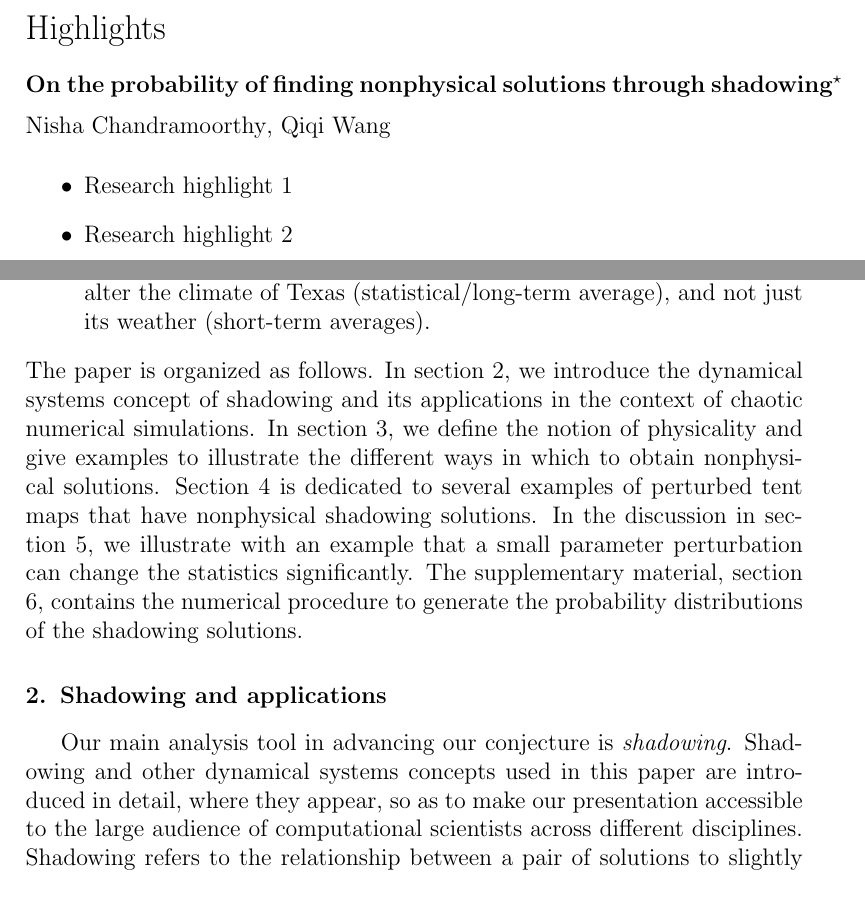
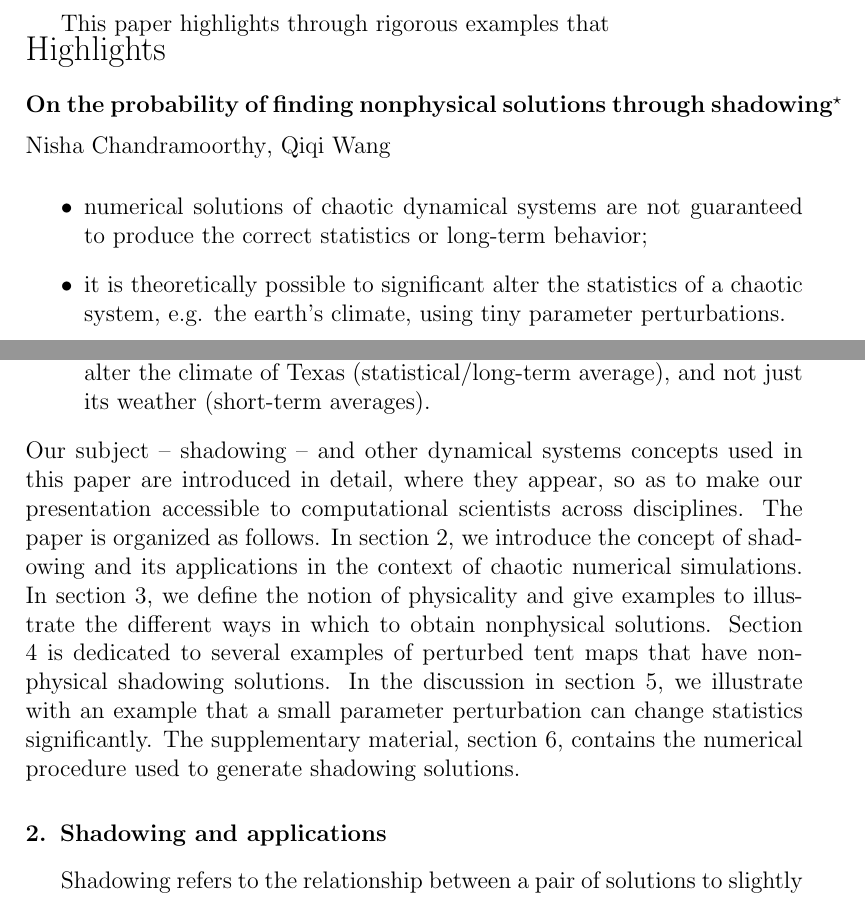
Before and after one commit to ni-sha-c/shadowing, a LaTeX paper (main_els.tex): two parts of pages 1 and 4 of 43, joined at a grey line, cut at the place of the change. Compiled offline with pdfLaTeX.

Commit message:
Write highlights

```diff
--- a/main_els.tex
+++ b/main_els.tex
@@ -134,9 +134,10 @@ It suggests, for example, that we can control the climate through subtle perturb
 \end{abstract}
 
 %%Research highlights
+This paper highlights through rigorous examples that
 \begin{highlights}
-\item Research highlight 1
-\item Research highlight 2
+\item numerical solutions of chaotic dynamical systems are not guaranteed to produce the correct statistics or long-term behavior;
+\item it is theoretically possible to significant alter the statistics of a chaotic system, e.g. the earth's climate, using tiny parameter perturbations.
 \end{highlights}
 
 \begin{keyword}
@@ -166,11 +167,12 @@ long-time averages by using the idea of shadowing \cite{qiqi-lss}, leads to inco
     \item we cannot trust the sensitivities of long-time averages or statistical averages to small parameter changes computed by using shadowing-based methods;
 	\item it is possible for two models separated by tiny changes in parameter values to have drastically different statistical behavior. This means that the Lorenzian butterfly (a small perturbation) can significantly alter the climate of Texas (statistical/long-term average), and not just its weather (short-term averages).
 \end{itemize}
-The paper is organized as follows. In section \ref{sec:shadowingIntro}, we introduce the dynamical systems concept of shadowing and its applications in the context of chaotic numerical simulations. In section \ref{sec:nonphysical}, we define the notion of physicality and give examples to illustrate the different ways in which to obtain nonphysical solutions. Section \ref{sec:shadowingnonphysical} is dedicated to several examples of perturbed tent maps that have nonphysical shadowing solutions. In the discussion in section \ref{sec:discussion}, we illustrate with an example that a small parameter perturbation can change the statistics significantly. The supplementary material, section \ref{sec:supp}, contains the numerical procedure to generate the probability distributions of the shadowing solutions.
+Our subject -- shadowing -- and other dynamical systems concepts used in this paper are introduced in detail, where they appear, so as to make our presentation accessible to computational scientists across disciplines.
+The paper is organized as follows. In section \ref{sec:shadowingIntro}, we introduce the concept of shadowing and its applications in the context of chaotic numerical simulations. In section \ref{sec:nonphysical}, we define the notion of physicality and give examples to illustrate the different ways in which to obtain nonphysical solutions. Section \ref{sec:shadowingnonphysical} is dedicated to several examples of perturbed tent maps that have nonphysical shadowing solutions. In the discussion in section \ref{sec:discussion}, we illustrate with an example that a small parameter perturbation can change statistics significantly. The supplementary material, section \ref{sec:supp}, contains the numerical procedure used to generate shadowing solutions.
 
 \section{Shadowing and applications}
 \label{sec:shadowingIntro}
-Our main analysis tool in advancing our conjecture is {\em shadowing}. Shadowing and other dynamical systems concepts used in this paper are introduced in detail, where they appear, so as to make our presentation accessible to the large audience of computational scientists across different disciplines. Shadowing refers to the relationship between a pair of solutions to slightly different governing equations. The difference between the governing equations can be due to parameter perturbation or numerical error. The solution to one governing equation is said to shadow a solution to a second, slightly different equation if
+Shadowing refers to the relationship between a pair of solutions to slightly different governing equations. The difference between the governing equations can be due to parameter perturbation or numerical error. The solution to one governing equation is said to shadow a solution to a second, slightly different equation if
 the first solution stays close to the second solution for some amount of time.
 
 When the slightly different governing equations are uniformly hyperbolic, it has been long known that infinitely
```
